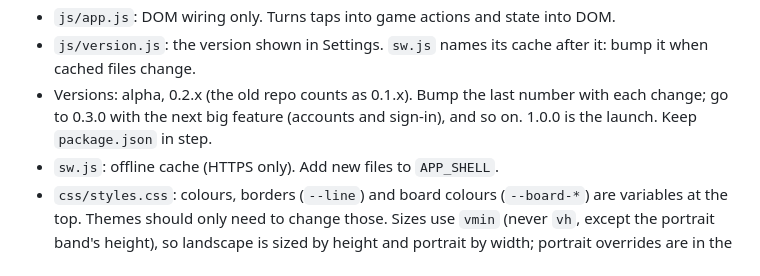
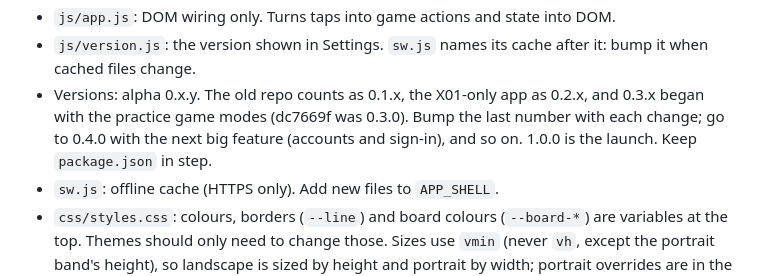
Before and after one commit to ChrisLe5512/Dartscore, a Markdown page: CLAUDE.md, the part around the change. Rendered like a GitHub page.

Commit message:
CLAUDE.md: 0.3.x began with the practice game modes; accounts will be 0.4.0
Co-Authored-By: Claude Opus 5.5 <noreply@anthropic.com>

```diff
--- a/CLAUDE.md
+++ b/CLAUDE.md
@@ -23,7 +23,7 @@ Darts X01 scoreboard web app (301/501/701), built for tablets in landscape (16:1
 - `js/storage.js`: localStorage save/load (game: `dartscore:v2`; per-device view prefs such as keypad and board look: `dartscore:prefs`). Undo steps are packed so turns are saved once (packSession).
 - `js/app.js`: DOM wiring only. Turns taps into game actions and state into DOM.
 - `js/version.js`: the version shown in Settings. `sw.js` names its cache after it: bump it when cached files change.
-- Versions: alpha, 0.2.x (the old repo counts as 0.1.x). Bump the last number with each change; go to 0.3.0 with the next big feature (accounts and sign-in), and so on. 1.0.0 is the launch. Keep `package.json` in step.
+- Versions: alpha 0.x.y. The old repo counts as 0.1.x, the X01-only app as 0.2.x, and 0.3.x began with the practice game modes (dc7669f was 0.3.0). Bump the last number with each change; go to 0.4.0 with the next big feature (accounts and sign-in), and so on. 1.0.0 is the launch. Keep `package.json` in step.
 - `sw.js`: offline cache (HTTPS only). Add new files to `APP_SHELL`.
 - `css/styles.css`: colours, borders (`--line`) and board colours (`--board-*`) are variables at the top. Themes should only need to change those. Sizes use `vmin` (never `vh`, except the portrait band's height), so landscape is sized by height and portrait by width; portrait overrides are in the PORTRAIT block at the end.
 
```
